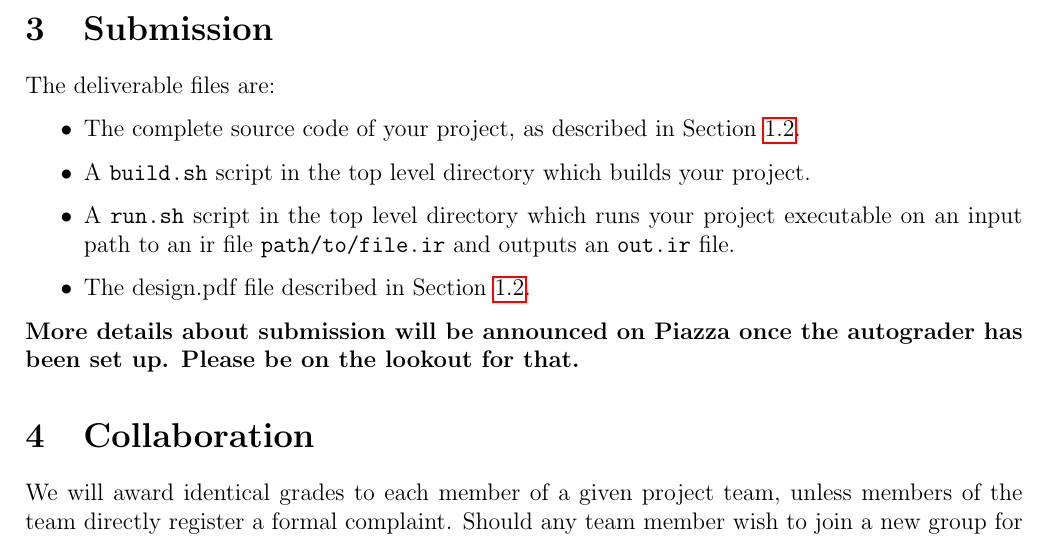
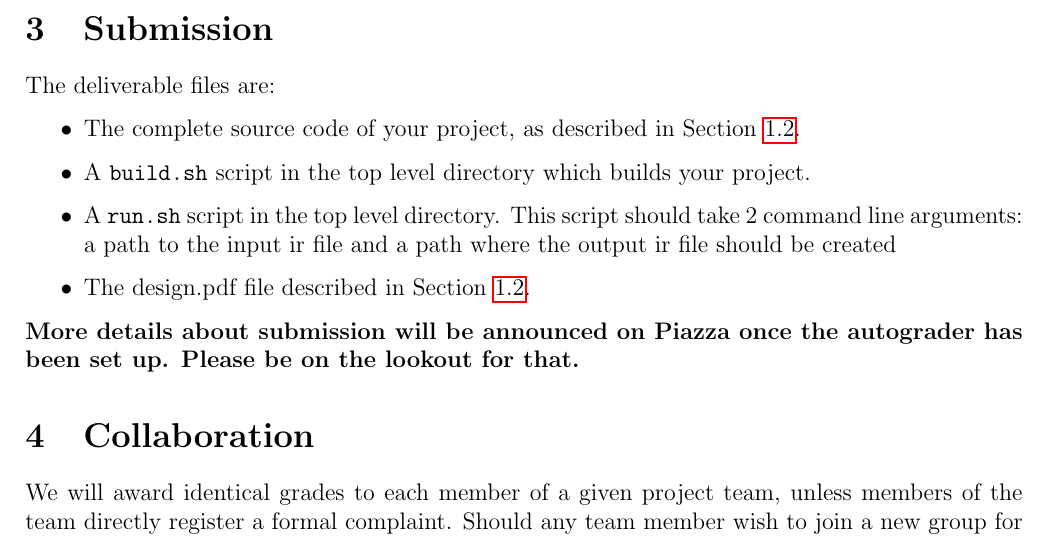
Before and after one commit to vivek-vishwanath/compilers, a LaTeX document (project-1.tex): part of page 4 of 4, cut so that both start at the same text. Compiled offline with pdfLaTeX.

Commit message:
fixed typo related to run.sh spec

```diff
--- a/project-1.tex
+++ b/project-1.tex
@@ -206,7 +206,8 @@ The deliverable files are:
 \begin{itemize}
     \item The complete source code of your project, as described in Section~\ref{sec:test}.
     \item A \texttt{build.sh} script in the top level directory which builds your project.
-    \item A \texttt{run.sh}  script in the top level directory which runs your project executable on an input path to an ir file \texttt{path/to/file.ir}  and outputs an \texttt{out.ir}  file.
+    \item A \texttt{run.sh} script in the top level directory. This script should take 2 command line arguments: a path to the input ir file and a path where the output ir file should be created
+
     \item The design.pdf file described in Section~\ref{sec:test}.
 \end{itemize}
 
```
Also changed, not shown: CS_4240_Project_1.pdf.
